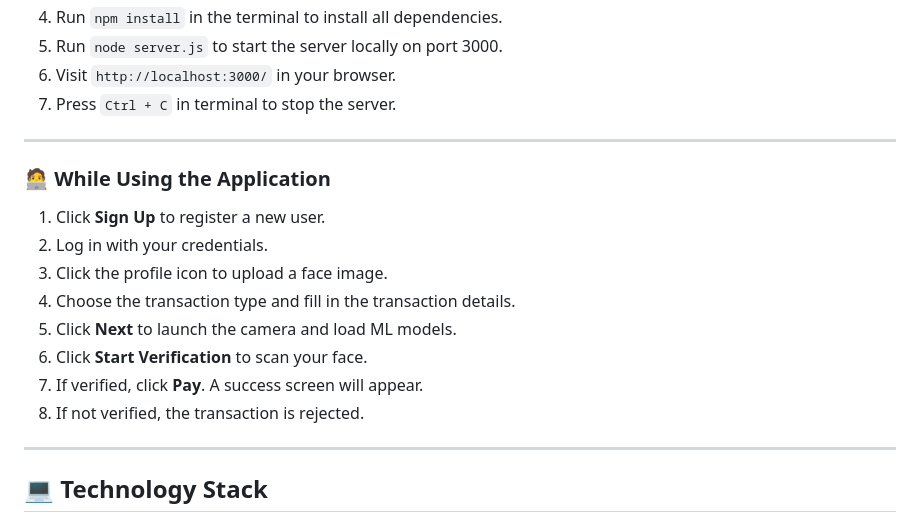
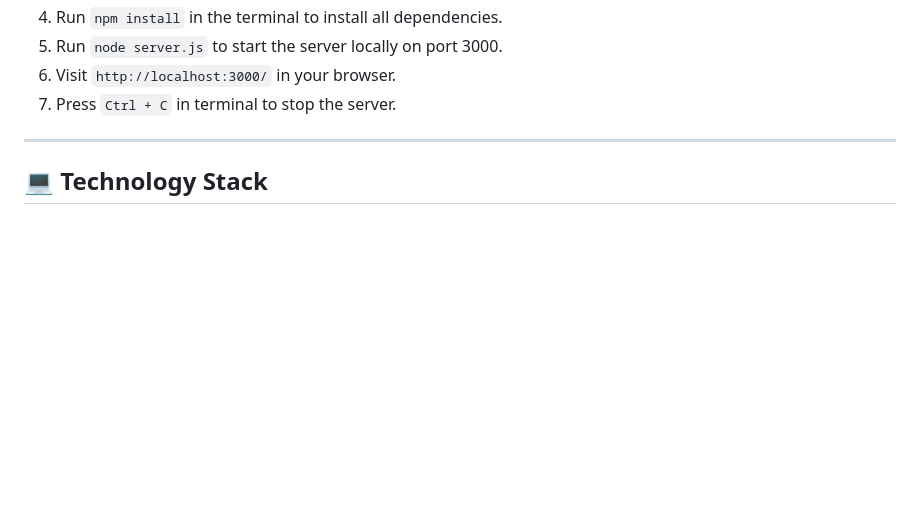
Before and after one commit to theillogicalraaj/FaceSePay, a Markdown page: README.md, the part around the change. Drawn GitHub-style; blank space fills up the shorter version.

```diff
--- a/README.md
+++ b/README.md
@@ -136,19 +136,6 @@ To get started, you just need a browser.
 
 ---
 
-### 🧑‍💻 While Using the Application
-
-1. Click **Sign Up** to register a new user.
-2. Log in with your credentials.
-3. Click the profile icon to upload a face image.
-4. Choose the transaction type and fill in the transaction details.
-5. Click **Next** to launch the camera and load ML models.
-6. Click **Start Verification** to scan your face.
-7. If verified, click **Pay**. A success screen will appear.
-8. If not verified, the transaction is rejected.
-
----
-
 ## 💻 Technology Stack
 
 - **Frontend:** HTML, CSS, Bootstrap
```
